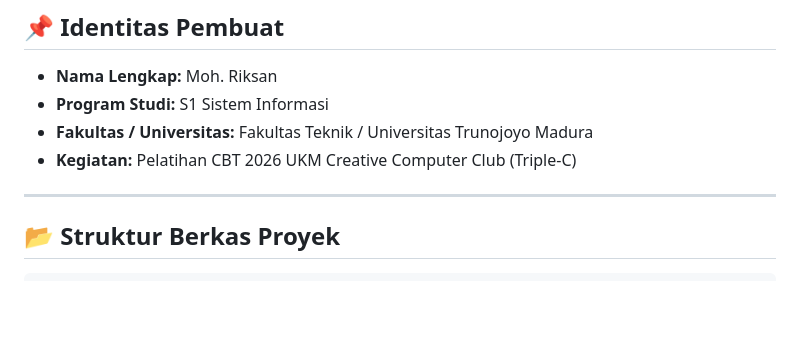
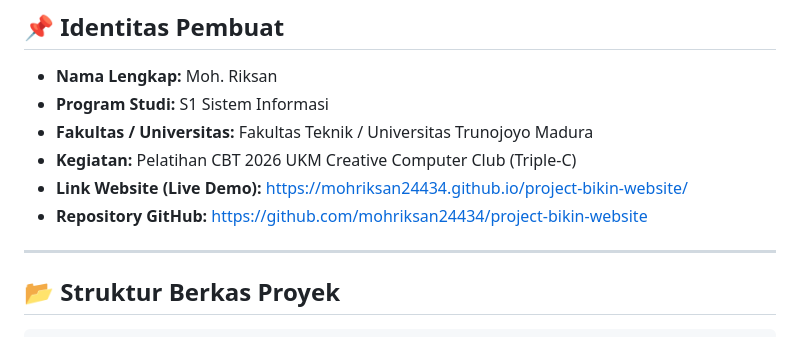
Before and after one commit to mohriksan24434/project-bikin-website, a Markdown page: README.md, the part around the change. Drawn GitHub-style; blank space fills up the shorter version.

Commit message:
docs: tambahkan link live website GitHub Pages ke README

```diff
--- a/README.md
+++ b/README.md
@@ -9,6 +9,9 @@
 * **Program Studi:** S1 Sistem Informasi
 * **Fakultas / Universitas:** Fakultas Teknik / Universitas Trunojoyo Madura
 * **Kegiatan:** Pelatihan CBT 2026 UKM Creative Computer Club (Triple-C)
+* **Link Website (Live Demo):** [https://mohriksan24434.github.io/project-bikin-website/](https://mohriksan24434.github.io/project-bikin-website/)
+* **Repository GitHub:** [https://github.com/mohriksan24434/project-bikin-website](https://github.com/mohriksan24434/project-bikin-website)
+
 
 ---
 
```
